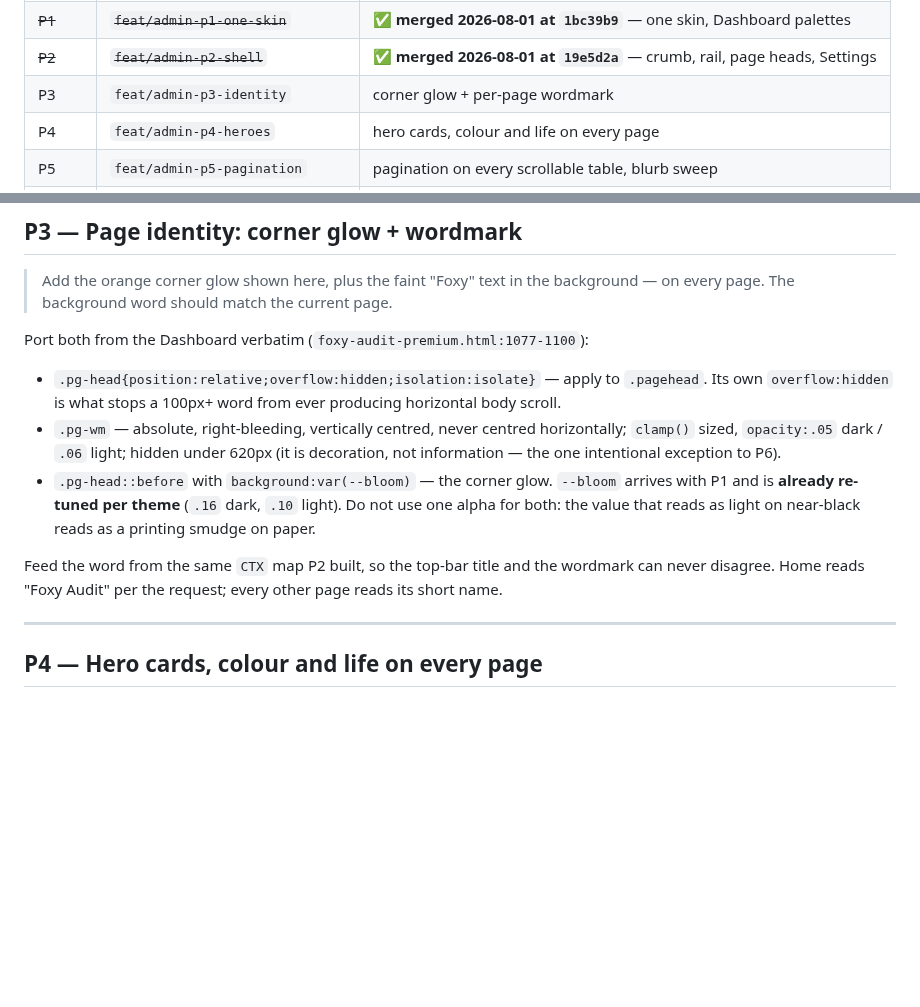
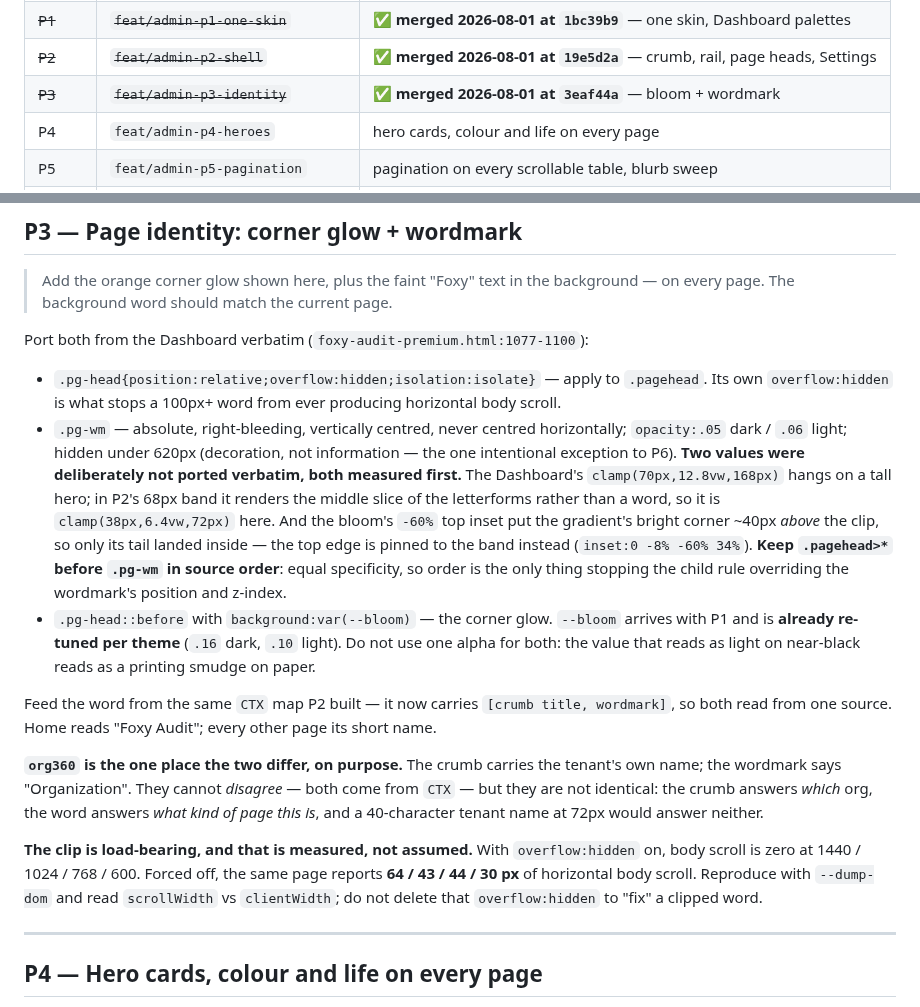
Before and after one commit to fatimaatta-09/Foxy-Audit, a Markdown page: docs/plans/admin-console-punchlist.md, 2 parts joined by grey strips. Rendered like a GitHub page; blank space fills up the shorter version.

Commit message:
docs(admin): P3 merged — two ported values that needed measuring first [skip ci]
The dashboard's wordmark clamp and bloom inset are both tuned for a tall hero.
Dropped into P2's 68px band, the clamp renders the middle slice of the
letterforms rather than a word, and the bloom's -60% top inset puts the
gradient's bright corner about 40px above the clip so only its tail lands
inside. Both were rendered, seen to be wrong, and re-derived. "Port it verbatim"
was my instruction and it was too blunt for a band a quarter the height.

Also records what the overflow:hidden is actually worth, measured rather than
asserted: zero body scroll at four widths with it on, 64/43/44/30px with it
forced off. Reproduced independently before merging.

Co-Authored-By: Claude Opus 5 (1M context) <noreply@anthropic.com>

```diff
--- a/docs/plans/admin-console-punchlist.md
+++ b/docs/plans/admin-console-punchlist.md
@@ -83,7 +83,7 @@ phases are done rather than putting a half-finished redesign in front of staff;
 | ~~P0~~ | ~~`feat/admin-staff-device-alert`~~ | **✅ merged 2026-08-01 at `9cfe3cb`** — staff new-device sign-in email |
 | ~~P1~~ | ~~`feat/admin-p1-one-skin`~~ | **✅ merged 2026-08-01 at `1bc39b9`** — one skin, Dashboard palettes |
 | ~~P2~~ | ~~`feat/admin-p2-shell`~~ | **✅ merged 2026-08-01 at `19e5d2a`** — crumb, rail, page heads, Settings |
-| P3 | `feat/admin-p3-identity` | corner glow + per-page wordmark |
+| ~~P3~~ | ~~`feat/admin-p3-identity`~~ | **✅ merged 2026-08-01 at `3eaf44a`** — bloom + wordmark |
 | P4 | `feat/admin-p4-heroes` | hero cards, colour and life on every page |
 | P5 | `feat/admin-p5-pagination` | pagination on every scrollable table, blurb sweep |
 | P6 | `feat/admin-p6-responsive` | same information at every breakpoint |
@@ -306,16 +306,37 @@ Port both from the Dashboard verbatim (`foxy-audit-premium.html:1077-1100`):
   `.pagehead`. Its own `overflow:hidden` is what stops a 100px+ word from ever
   producing horizontal body scroll.
 - `.pg-wm` — absolute, right-bleeding, vertically centred, never centred
-  horizontally; `clamp()` sized, `opacity:.05` dark / `.06` light; hidden under
-  620px (it is decoration, not information — the one intentional exception to P6).
+  horizontally; `opacity:.05` dark / `.06` light; hidden under 620px (decoration,
+  not information — the one intentional exception to P6).
+  **Two values were deliberately not ported verbatim, both measured first.** The
+  Dashboard's `clamp(70px,12.8vw,168px)` hangs on a tall hero; in P2's 68px band
+  it renders the middle slice of the letterforms rather than a word, so it is
+  `clamp(38px,6.4vw,72px)` here. And the bloom's `-60%` top inset put the
+  gradient's bright corner ~40px *above* the clip, so only its tail landed inside
+  — the top edge is pinned to the band instead (`inset:0 -8% -60% 34%`).
+  **Keep `.pagehead>*` before `.pg-wm` in source order**: equal specificity, so
+  order is the only thing stopping the child rule overriding the wordmark's
+  position and z-index.
 - `.pg-head::before` with `background:var(--bloom)` — the corner glow. `--bloom`
   arrives with P1 and is **already re-tuned per theme** (`.16` dark, `.10`
   light). Do not use one alpha for both: the value that reads as light on
   near-black reads as a printing smudge on paper.
 
-Feed the word from the same `CTX` map P2 built, so the top-bar title and the
-wordmark can never disagree. Home reads "Foxy Audit" per the request; every other
-page reads its short name.
+Feed the word from the same `CTX` map P2 built — it now carries
+`[crumb title, wordmark]`, so both read from one source. Home reads "Foxy Audit";
+every other page its short name.
+
+**`org360` is the one place the two differ, on purpose.** The crumb carries the
+tenant's own name; the wordmark says "Organization". They cannot *disagree* —
+both come from `CTX` — but they are not identical: the crumb answers *which* org,
+the word answers *what kind of page this is*, and a 40-character tenant name at
+72px would answer neither.
+
+**The clip is load-bearing, and that is measured, not assumed.** With
+`overflow:hidden` on, body scroll is zero at 1440 / 1024 / 768 / 600. Forced off,
+the same page reports **64 / 43 / 44 / 30 px** of horizontal body scroll.
+Reproduce with `--dump-dom` and read `scrollWidth` vs `clientWidth`; do not
+delete that `overflow:hidden` to "fix" a clipped word.
 
 ---
 
```
